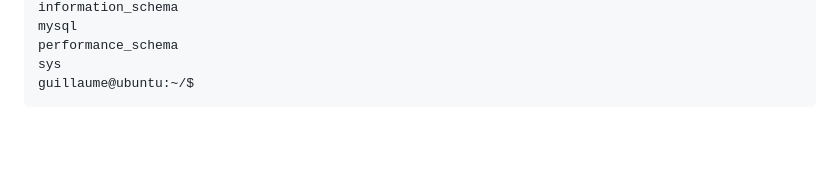
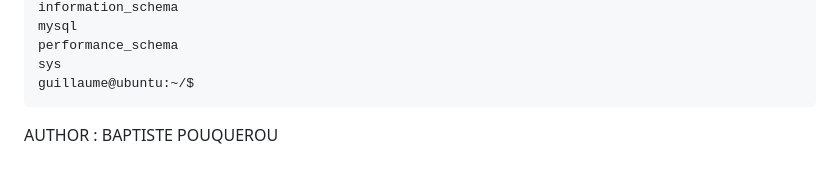
Before and after one commit to ghinzuka/holbertonschool-higher_level_programming, a Markdown page: SQL_introduction/README.md, the part around the change. Rendered like a GitHub page; blank space fills up the shorter version.

````diff
--- a/SQL_introduction/README.md
+++ b/SQL_introduction/README.md
@@ -140,3 +140,5 @@ performance_schema
 sys
 guillaume@ubuntu:~/$
 ```
+
+AUTHOR : BAPTISTE POUQUEROU
````
Also changed, not shown: SQL_more_queries/README.md (+4 -0 lines).
